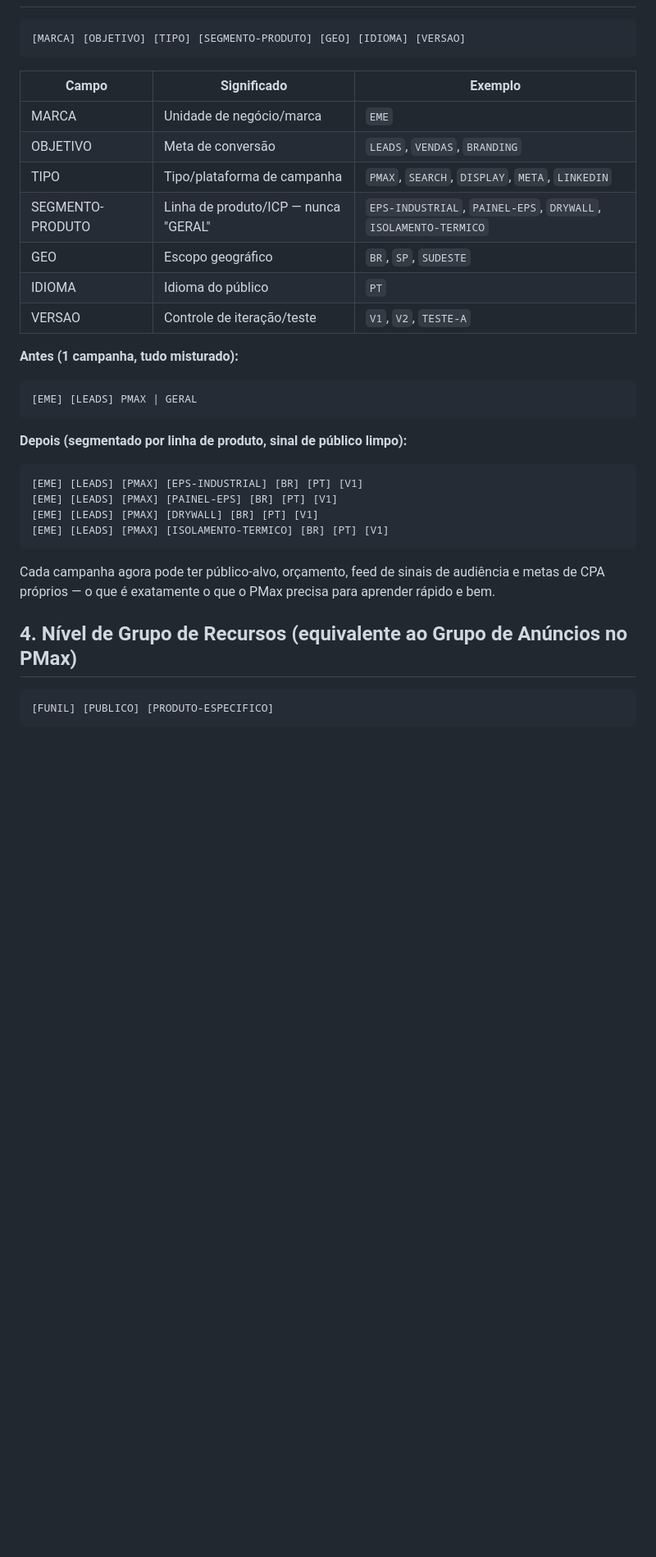
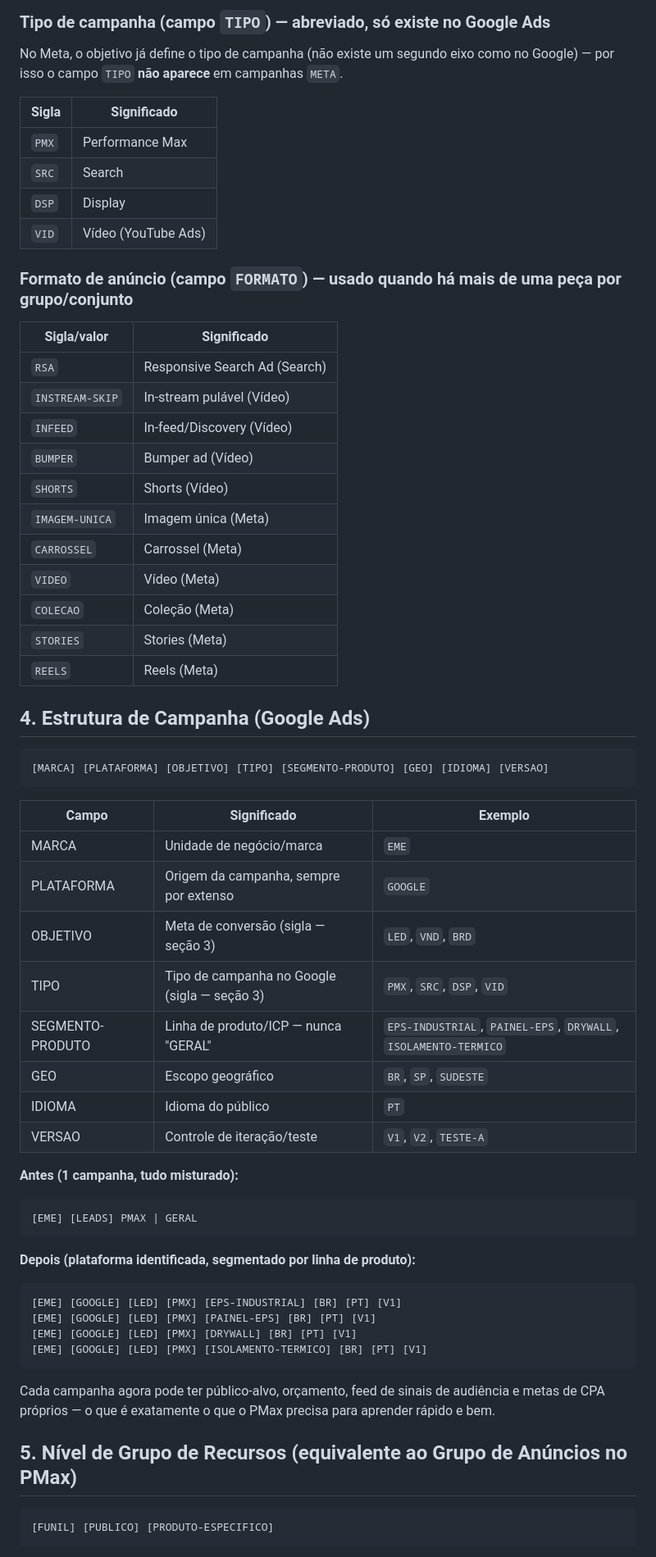
Before and after one commit to adrianosilva21665-Garland/SEO, a Markdown page: taxonomia-trafego-pago.md, the part around one of its changes. Shown at 82% size. Rendered like a GitHub page; blank space fills up the shorter version.

````diff
--- a/taxonomia-trafego-pago.md
+++ b/taxonomia-trafego-pago.md
@@ -25,13 +52,42 @@ Problemas identificados:
+### Tipo de campanha (campo `TIPO`) — abreviado, só existe no Google Ads
+
+No Meta, o objetivo já define o tipo de campanha (não existe um segundo eixo como no Google) — por isso o campo `TIPO` **não aparece** em campanhas `META`.
+
+| Sigla | Significado |
+|---|---|
+| `PMX` | Performance Max |
+| `SRC` | Search |
+| `DSP` | Display |
+| `VID` | Vídeo (YouTube Ads) |
+
+### Formato de anúncio (campo `FORMATO`) — usado quando há mais de uma peça por grupo/conjunto
+
+| Sigla/valor | Significado |
+|---|---|
+| `RSA` | Responsive Search Ad (Search) |
+| `INSTREAM-SKIP` | In-stream pulável (Vídeo) |
+| `INFEED` | In-feed/Discovery (Vídeo) |
+| `BUMPER` | Bumper ad (Vídeo) |
+| `SHORTS` | Shorts (Vídeo) |
+| `IMAGEM-UNICA` | Imagem única (Meta) |
+| `CARROSSEL` | Carrossel (Meta) |
+| `VIDEO` | Vídeo (Meta) |
+| `COLECAO` | Coleção (Meta) |
+| `STORIES` | Stories (Meta) |
+| `REELS` | Reels (Meta) |
+
+## 4. Estrutura de Campanha (Google Ads)
 
 ```
-[MARCA] [OBJETIVO] [TIPO] [SEGMENTO-PRODUTO] [GEO] [IDIOMA] [VERSAO]
+[MARCA] [PLATAFORMA] [OBJETIVO] [TIPO] [SEGMENTO-PRODUTO] [GEO] [IDIOMA] [VERSAO]
 ```
 
 | Campo | Significado | Exemplo |
 |---|---|---|
 | MARCA | Unidade de negócio/marca | `EME` |
-| OBJETIVO | Meta de conversão | `LEADS`, `VENDAS`, `BRANDING` |
-| TIPO | Tipo/plataforma de campanha | `PMAX`, `SEARCH`, `DISPLAY`, `META`, `LINKEDIN` |
+| PLATAFORMA | Origem da campanha, sempre por extenso | `GOOGLE` |
+| OBJETIVO | Meta de conversão (sigla — seção 3) | `LED`, `VND`, `BRD` |
+| TIPO | Tipo de campanha no Google (sigla — seção 3) | `PMX`, `SRC`, `DSP`, `VID` |
 | SEGMENTO-PRODUTO | Linha de produto/ICP — nunca "GERAL" | `EPS-INDUSTRIAL`, `PAINEL-EPS`, `DRYWALL`, `ISOLAMENTO-TERMICO` |
 | GEO | Escopo geográfico | `BR`, `SP`, `SUDESTE` |
 | IDIOMA | Idioma do público | `PT` |
@@ -42,17 +98,17 @@ Problemas identificados:
 [EME] [LEADS] PMAX | GERAL
 ```
 
-**Depois (segmentado por linha de produto, sinal de público limpo):**
+**Depois (plataforma identificada, segmentado por linha de produto):**
 ```
-[EME] [LEADS] [PMAX] [EPS-INDUSTRIAL] [BR] [PT] [V1]
-[EME] [LEADS] [PMAX] [PAINEL-EPS] [BR] [PT] [V1]
-[EME] [LEADS] [PMAX] [DRYWALL] [BR] [PT] [V1]
-[EME] [LEADS] [PMAX] [ISOLAMENTO-TERMICO] [BR] [PT] [V1]
+[EME] [GOOGLE] [LED] [PMX] [EPS-INDUSTRIAL] [BR] [PT] [V1]
+[EME] [GOOGLE] [LED] [PMX] [PAINEL-EPS] [BR] [PT] [V1]
+[EME] [GOOGLE] [LED] [PMX] [DRYWALL] [BR] [PT] [V1]
+[EME] [GOOGLE] [LED] [PMX] [ISOLAMENTO-TERMICO] [BR] [PT] [V1]
 ```
 
 Cada campanha agora pode ter público-alvo, orçamento, feed de sinais de audiência e metas de CPA próprios — o que é exatamente o que o PMax precisa para aprender rápido e bem.
 
-## 4. Nível de Grupo de Recursos (equivalente ao Grupo de Anúncios no PMax)
+## 5. Nível de Grupo de Recursos (equivalente ao Grupo de Anúncios no PMax)
 
 ```
 [FUNIL] [PUBLICO] [PRODUTO-ESPECIFICO]
````
Also changed, not shown: other parts of taxonomia-trafego-pago.md (+61 -36 lines).
